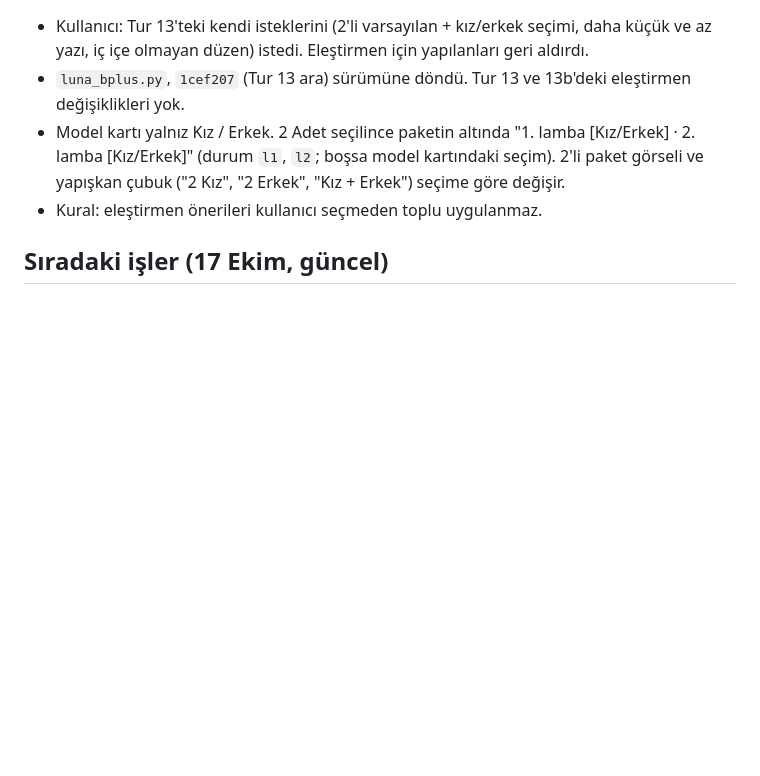
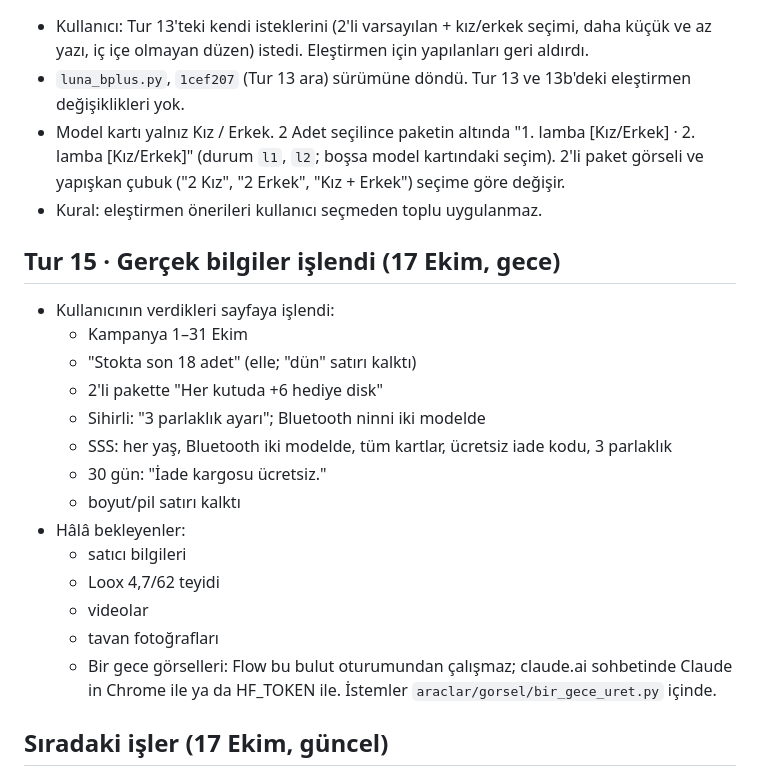
Before and after one commit to bbasar1199/cloud, a Markdown page: ayluna-imza/DEVAM.md, the part around the change. Rendered like a GitHub page; blank space fills up the shorter version.

Commit message:
Tur 15: ürün bilgileri beceriye ve DEVAM'a yazıldı
Co-Authored-By: Claude Opus 5.5 <noreply@anthropic.com>
Claude-Session: https://claude.ai/code/session_01UJKqxwDsqVK8ZKXFU1WVWQ

```diff
--- a/ayluna-imza/DEVAM.md
+++ b/ayluna-imza/DEVAM.md
@@ -286,6 +286,22 @@ Güncel beceri dosyaları `beceriler/` klasöründe; claude.ai'deki sürümleri
 - Model kartı yalnız Kız / Erkek. 2 Adet seçilince paketin altında "1. lamba [Kız/Erkek] · 2. lamba [Kız/Erkek]" (durum `l1`, `l2`; boşsa model kartındaki seçim). 2'li paket görseli ve yapışkan çubuk ("2 Kız", "2 Erkek", "Kız + Erkek") seçime göre değişir.
 - Kural: eleştirmen önerileri kullanıcı seçmeden toplu uygulanmaz.
 
+## Tur 15 · Gerçek bilgiler işlendi (17 Ekim, gece)
+- Kullanıcının verdikleri sayfaya işlendi:
+  - Kampanya 1–31 Ekim
+  - "Stokta son 18 adet" (elle; "dün" satırı kalktı)
+  - 2'li pakette "Her kutuda +6 hediye disk"
+  - Sihirli: "3 parlaklık ayarı"; Bluetooth ninni iki modelde
+  - SSS: her yaş, Bluetooth iki modelde, tüm kartlar, ücretsiz iade kodu, 3 parlaklık
+  - 30 gün: "İade kargosu ücretsiz."
+  - boyut/pil satırı kalktı
+- Hâlâ bekleyenler:
+  - satıcı bilgileri
+  - Loox 4,7/62 teyidi
+  - videolar
+  - tavan fotoğrafları
+  - Bir gece görselleri: Flow bu bulut oturumundan çalışmaz; claude.ai sohbetinde Claude in Chrome ile ya da HF_TOKEN ile. İstemler `araclar/gorsel/bir_gece_uret.py` içinde.
+
 ## Sıradaki işler (17 Ekim, güncel)
 1. Kullanıcı B+ tam sayfayı onaylasın; sonra sıfırdan tema (`ayluna-tema/`) ve LunaDream şablonu B+'dan.
 2. **Sıfırdan Ayluna teması** (`ayluna-tema/`): layout, değişkenler, fontlar, üst menü, alt bilgi; sonra LunaDream ürün şablonu v2'den. Eski `shopify/*.txt` dosyaları iskelet.html'den geliyor ve artık kullanılmayacak.
```
Also changed, not shown: 1 other file.
